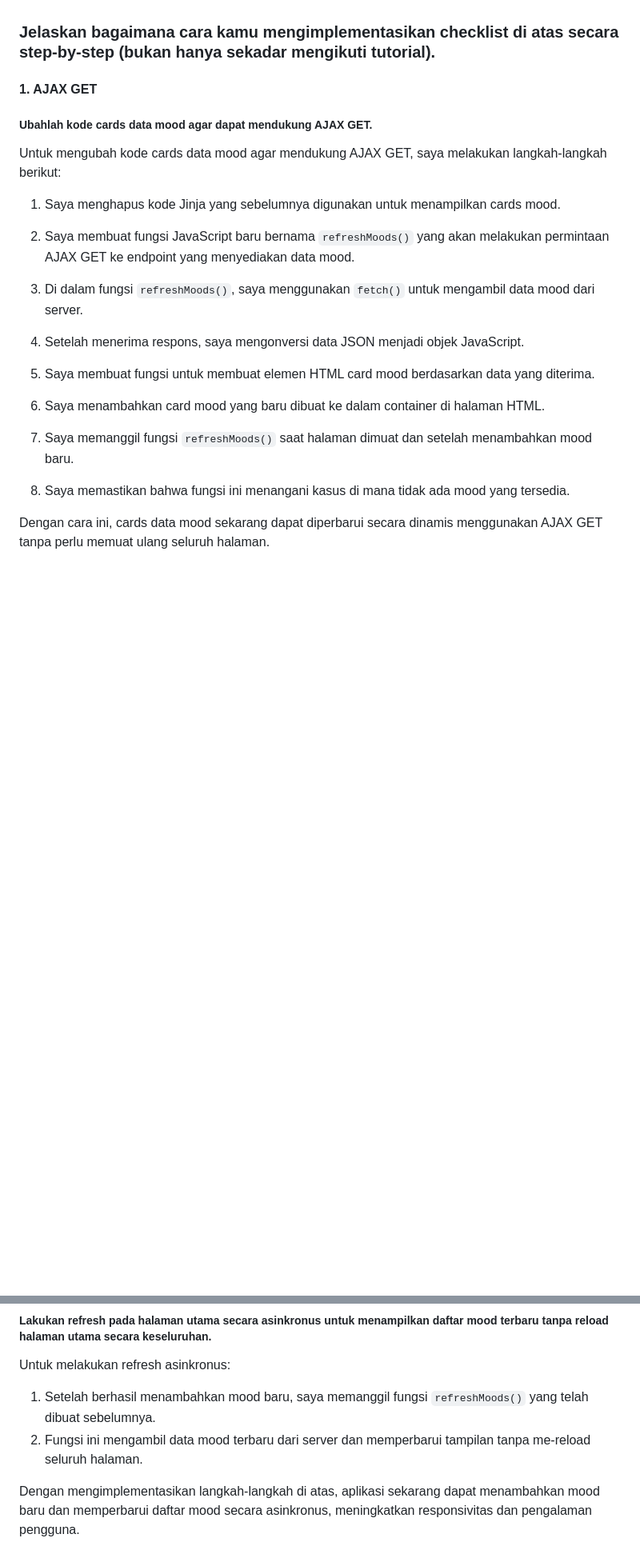
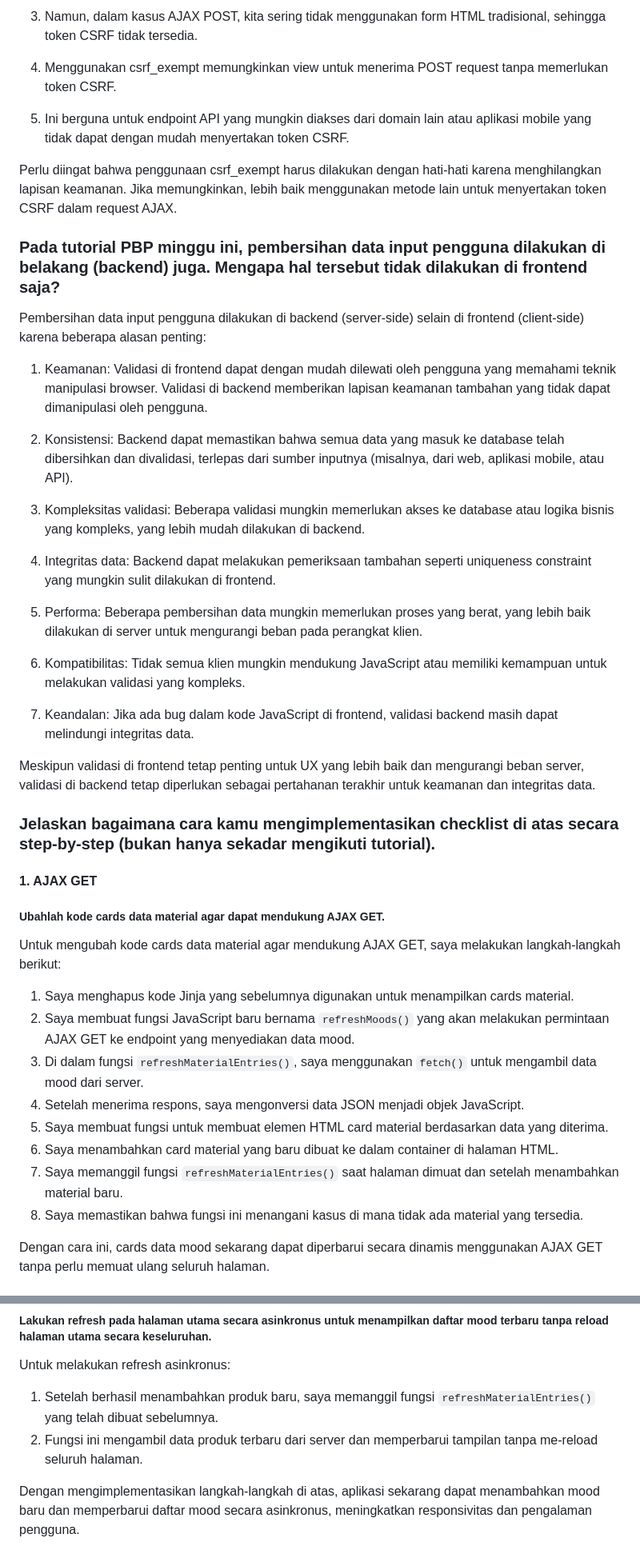
Before and after one commit to gOnEbOnE/e-daur, a Markdown page: README.md, 2 parts joined by grey strips. Shown at 80% size. Rendered like a GitHub page; blank space fills up the shorter version.

```diff
--- a/README.md
+++ b/README.md
@@ -470,27 +483,47 @@ Dalam tugas ini, asynchronous programming diterapkan dengan menggunakan fungsi f
+3. Namun, dalam kasus AJAX POST, kita sering tidak menggunakan form HTML tradisional, sehingga token CSRF tidak tersedia.
+
+4. Menggunakan csrf_exempt memungkinkan view untuk menerima POST request tanpa memerlukan token CSRF.
+
+5. Ini berguna untuk endpoint API yang mungkin diakses dari domain lain atau aplikasi mobile yang tidak dapat dengan mudah menyertakan token CSRF.
+
+Perlu diingat bahwa penggunaan csrf_exempt harus dilakukan dengan hati-hati karena menghilangkan lapisan keamanan. Jika memungkinkan, lebih baik menggunakan metode lain untuk menyertakan token CSRF dalam request AJAX.
+
+### Pada tutorial PBP minggu ini, pembersihan data input pengguna dilakukan di belakang (backend) juga. Mengapa hal tersebut tidak dilakukan di frontend saja?
+
+Pembersihan data input pengguna dilakukan di backend (server-side) selain di frontend (client-side) karena beberapa alasan penting:
+
+1. Keamanan: Validasi di frontend dapat dengan mudah dilewati oleh pengguna yang memahami teknik manipulasi browser. Validasi di backend memberikan lapisan keamanan tambahan yang tidak dapat dimanipulasi oleh pengguna.
+
+2. Konsistensi: Backend dapat memastikan bahwa semua data yang masuk ke database telah dibersihkan dan divalidasi, terlepas dari sumber inputnya (misalnya, dari web, aplikasi mobile, atau API).
+
+3. Kompleksitas validasi: Beberapa validasi mungkin memerlukan akses ke database atau logika bisnis yang kompleks, yang lebih mudah dilakukan di backend.
+
+4. Integritas data: Backend dapat melakukan pemeriksaan tambahan seperti uniqueness constraint yang mungkin sulit dilakukan di frontend.
+
+5. Performa: Beberapa pembersihan data mungkin memerlukan proses yang berat, yang lebih baik dilakukan di server untuk mengurangi beban pada perangkat klien.
+
+6. Kompatibilitas: Tidak semua klien mungkin mendukung JavaScript atau memiliki kemampuan untuk melakukan validasi yang kompleks.
+
+7. Keandalan: Jika ada bug dalam kode JavaScript di frontend, validasi backend masih dapat melindungi integritas data.
+
+Meskipun validasi di frontend tetap penting untuk UX yang lebih baik dan mengurangi beban server, validasi di backend tetap diperlukan sebagai pertahanan terakhir untuk keamanan dan integritas data.
 
 ### Jelaskan bagaimana cara kamu mengimplementasikan checklist di atas secara step-by-step (bukan hanya sekadar mengikuti tutorial).
 
 #### 1. AJAX GET
 
-##### Ubahlah kode cards data mood agar dapat mendukung AJAX GET.
+##### Ubahlah kode cards data material agar dapat mendukung AJAX GET.
 
-Untuk mengubah kode cards data mood agar mendukung AJAX GET, saya melakukan langkah-langkah berikut:
+Untuk mengubah kode cards data material agar mendukung AJAX GET, saya melakukan langkah-langkah berikut:
 
-1. Saya menghapus kode Jinja yang sebelumnya digunakan untuk menampilkan cards mood.
-
+1. Saya menghapus kode Jinja yang sebelumnya digunakan untuk menampilkan cards material.
 2. Saya membuat fungsi JavaScript baru bernama `refreshMoods()` yang akan melakukan permintaan AJAX GET ke endpoint yang menyediakan data mood.
-
-3. Di dalam fungsi `refreshMoods()`, saya menggunakan `fetch()` untuk mengambil data mood dari server.
-
+3. Di dalam fungsi `refreshMaterialEntries()`, saya menggunakan `fetch()` untuk mengambil data mood dari server.
 4. Setelah menerima respons, saya mengonversi data JSON menjadi objek JavaScript.
-
-5. Saya membuat fungsi untuk membuat elemen HTML card mood berdasarkan data yang diterima.
-
-6. Saya menambahkan card mood yang baru dibuat ke dalam container di halaman HTML.
-
-7. Saya memanggil fungsi `refreshMoods()` saat halaman dimuat dan setelah menambahkan mood baru.
-
-8. Saya memastikan bahwa fungsi ini menangani kasus di mana tidak ada mood yang tersedia.
+5. Saya membuat fungsi untuk membuat elemen HTML card material berdasarkan data yang diterima.
+6. Saya menambahkan card material yang baru dibuat ke dalam container di halaman HTML.
+7. Saya memanggil fungsi `refreshMaterialEntries()` saat halaman dimuat dan setelah menambahkan material baru.
+8. Saya memastikan bahwa fungsi ini menangani kasus di mana tidak ada material yang tersedia.
 
 Dengan cara ini, cards data mood sekarang dapat diperbarui secara dinamis menggunakan AJAX GET tanpa perlu memuat ulang seluruh halaman.
 
@@ -543,7 +576,7 @@ Untuk menghubungkan form ke path baru:
 
 Untuk melakukan refresh asinkronus:
 
-1. Setelah berhasil menambahkan mood baru, saya memanggil fungsi `refreshMoods()` yang telah dibuat sebelumnya.
-2. Fungsi ini mengambil data mood terbaru dari server dan memperbarui tampilan tanpa me-reload seluruh halaman.
+1. Setelah berhasil menambahkan produk baru, saya memanggil fungsi `refreshMaterialEntries()` yang telah dibuat sebelumnya.
+2. Fungsi ini mengambil data produk terbaru dari server dan memperbarui tampilan tanpa me-reload seluruh halaman.
 
 Dengan mengimplementasikan langkah-langkah di atas, aplikasi sekarang dapat menambahkan mood baru dan memperbarui daftar mood secara asinkronus, meningkatkan responsivitas dan pengalaman pengguna.
```
Also changed, not shown: other parts of README.md (+43 -30 lines).
